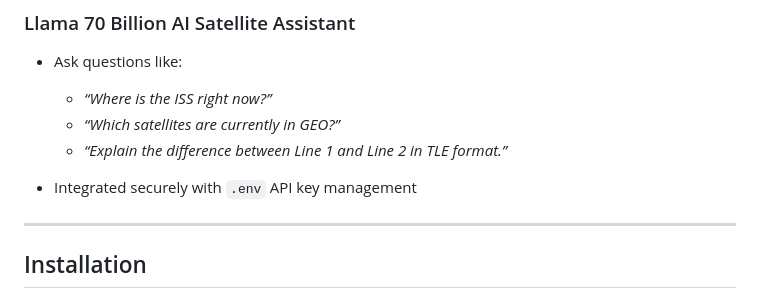
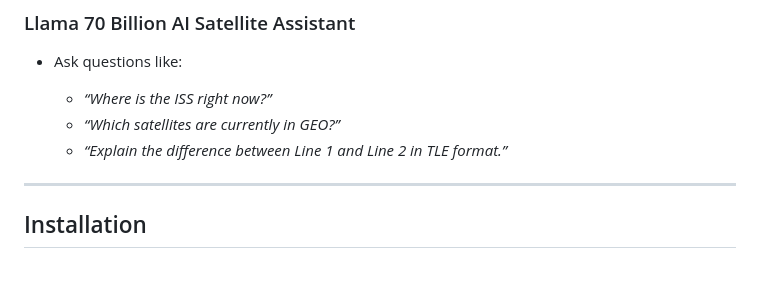
Before and after one commit to vinirrai/2025-Sep-CDC-Project, a Markdown page: README.md, the part around the change. Drawn GitHub-style; blank space fills up the shorter version.

```diff
--- a/README.md
+++ b/README.md
@@ -44,7 +44,6 @@ Our platform allows users to:
   * *“Where is the ISS right now?”*
   * *“Which satellites are currently in GEO?”*
   * *“Explain the difference between Line 1 and Line 2 in TLE format.”*
-* Integrated securely with `.env` API key management
 
 ---
 
```
